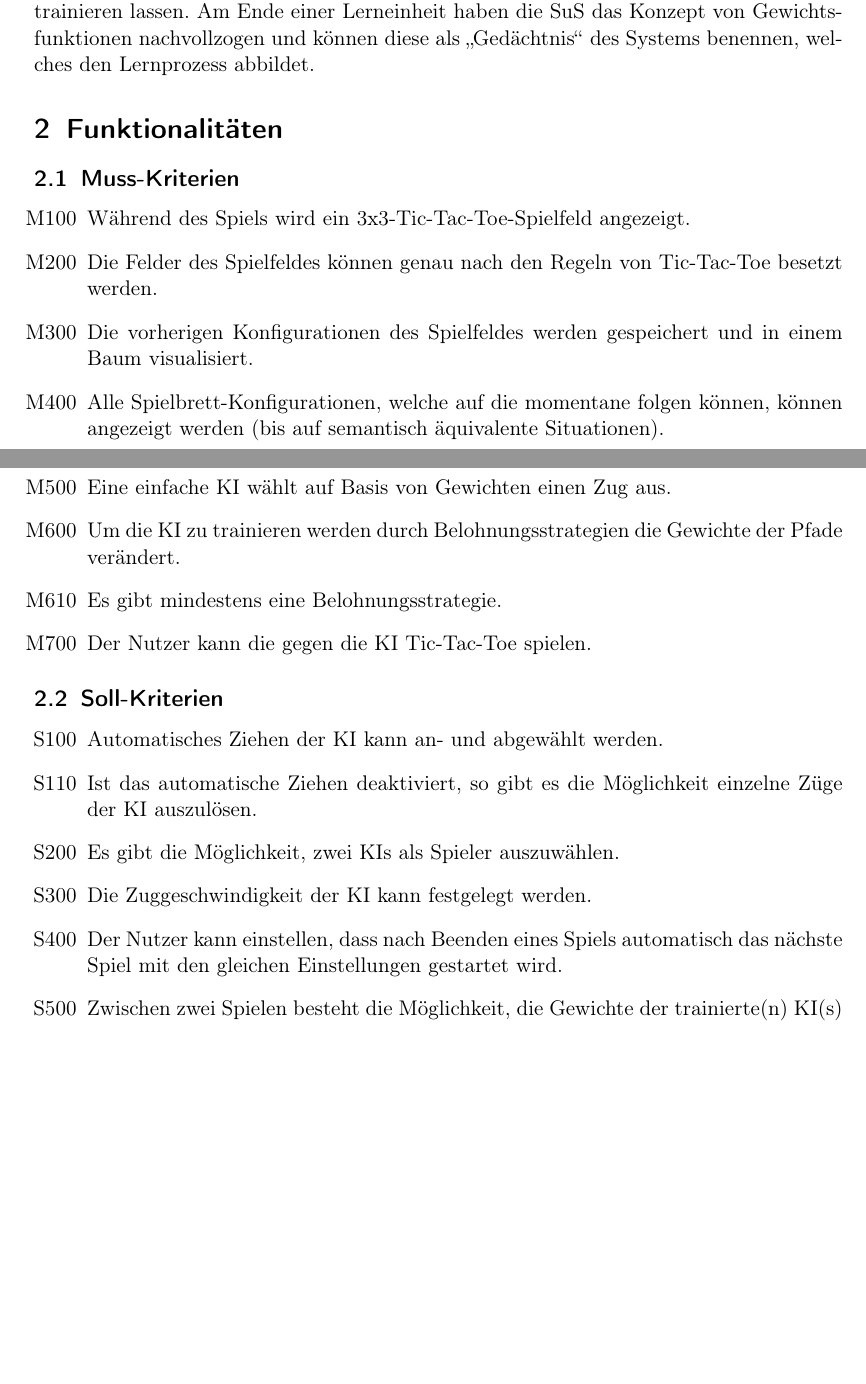
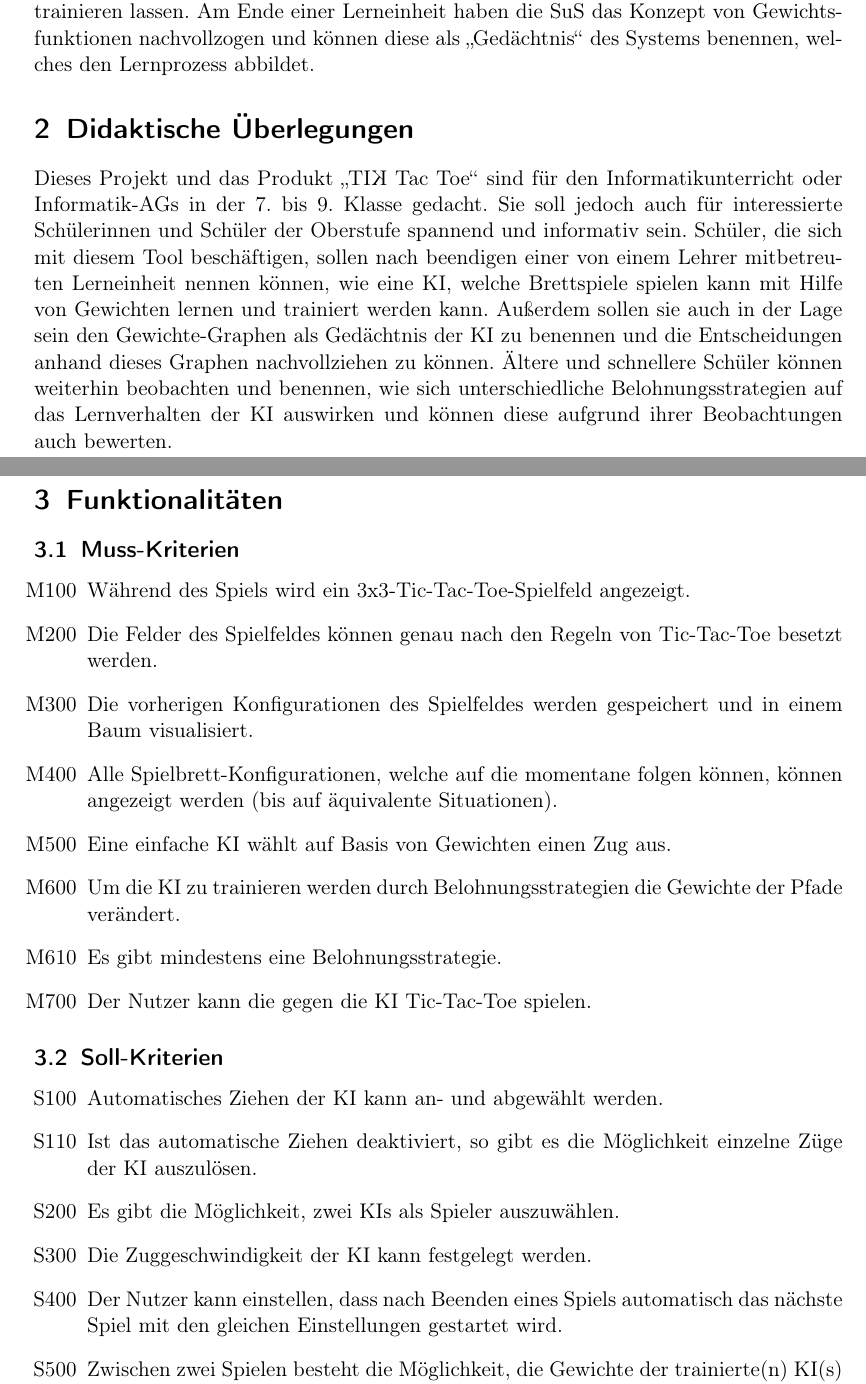
Before and after one commit to idlaviV/TIKTacToe, a LaTeX document (ProductBacklog/productBacklog.tex): two parts of pages 2 and 3 of 8, joined at a grey line, cut so that both start at the same text, the shorter picture padded with empty space. Compiled offline with pdfLaTeX.

Commit message:
Didaktische Überlegungen hinzugefügt

```diff
--- a/ProductBacklog/productBacklog.tex
+++ b/ProductBacklog/productBacklog.tex
@@ -49,7 +49,11 @@ Wir gehen davon aus, dass den SuS die Hexapawn-Variante HER bereits bekannt ist.
 Im Webinterface von "`\TicTacToe"' können die SuS den Entscheidungsbaum der KI erkunden, selbst gegen sie spielen oder zwei KIs gegeneinander trainieren lassen.
 Am Ende einer Lerneinheit haben die SuS das Konzept von Gewichtsfunktionen nachvollzogen und können diese als "`Gedächtnis"' des Systems benennen, welches den Lernprozess abbildet.%Das kann man bestimmt noch besser schreiben
 
-
+\section{Didaktische Überlegungen}
+Dieses Projekt und das Produkt "`\TicTacToe"' sind für den Informatikunterricht oder Informatik-AGs in der 7. bis 9. Klasse gedacht. Sie soll jedoch auch für interessierte Schülerinnen und Schüler der Oberstufe spannend und informativ sein.
+Schüler, die sich mit diesem Tool beschäftigen, sollen nach beendigen einer von einem Lehrer mitbetreuten Lerneinheit nennen können, wie eine KI, welche Brettspiele spielen kann mit Hilfe von Gewichten lernen und trainiert werden kann.
+Außerdem sollen sie auch in der Lage sein den Gewichte-Graphen als Gedächtnis der KI zu benennen und die Entscheidungen anhand dieses Graphen nachvollziehen zu können. Ältere und schnellere Schüler können weiterhin beobachten und benennen,
+wie sich unterschiedliche Belohnungsstrategien auf das Lernverhalten der KI auswirken und können diese aufgrund ihrer Beobachtungen auch bewerten.
 
 %Erklären warum unsere Software cool ist (Stichwort: Einsatz)
 \section{Funktionalitäten}% Kriterien: (vollständige) Definition der Software
@@ -59,7 +63,7 @@ Am Ende einer Lerneinheit haben die SuS das Konzept von Gewichtsfunktionen nachv
 		\item[M100] Während des Spiels wird ein 3x3-Tic-Tac-Toe-Spielfeld angezeigt.
 		\item[M200] Die Felder des Spielfeldes können genau nach den Regeln von Tic-Tac-Toe besetzt werden.
 		\item[M300] Die vorherigen Konfigurationen des Spielfeldes werden gespeichert und in einem Baum visualisiert.
-		\item[M400] Alle Spielbrett-Konfigurationen, welche auf die momentane folgen können, können angezeigt werden (bis auf semantisch äquivalente Situationen).
+		\item[M400] Alle Spielbrett-Konfigurationen, welche auf die momentane folgen können, können angezeigt werden (bis auf äquivalente Situationen).
 		\item[M500] Eine einfache KI wählt auf Basis von Gewichten einen Zug aus.
 		\item[M600] Um die KI zu trainieren werden durch Belohnungsstrategien die Gewichte der Pfade verändert.
 		\item[M610] Es gibt mindestens eine Belohnungsstrategie.
@@ -72,7 +76,7 @@ Am Ende einer Lerneinheit haben die SuS das Konzept von Gewichtsfunktionen nachv
 		\item[S100] Automatisches Ziehen der KI kann an- und abgewählt werden.
 		\item[S110] Ist das automatische Ziehen deaktiviert, so gibt es die Möglichkeit einzelne Züge der KI auszulösen.
 		\item[S200] Es gibt die Möglichkeit, zwei KIs als Spieler auszuwählen.
-		\item[S300] Die Zuggeschwindigkeit der KI kann festgelegt werden.
+		\item[S300] Die Zuggeschwindigkeit der KI kann festgelegt werden. %Frage: Wie didaktisch sinnvoll ist das gegen schnell vs langsam?
 		\item[S400] Der Nutzer kann einstellen, dass nach Beenden eines Spiels automatisch das nächste Spiel mit den gleichen Einstellungen gestartet wird.
 		\item[S500] Zwischen zwei Spielen besteht die Möglichkeit, die Gewichte der trainierte(n) KI(s) einzeln zurückzusetzen.
 		\item[S600] Es gibt eine Ansicht, in der am Ende des Spiels die Belohnungsstrategie vom Nutzer angepasst werden kann.
```
Also changed, not shown: ProductBacklog/productBacklog.tex (8 more changed lines).
